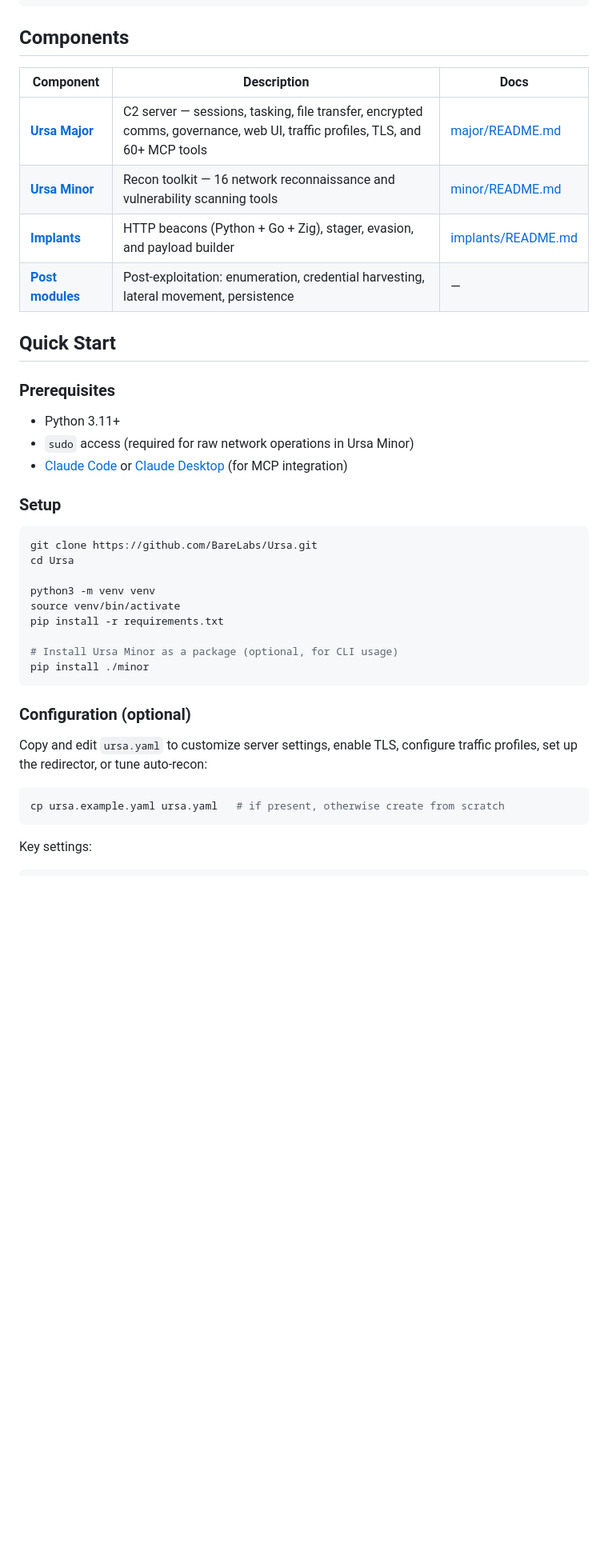
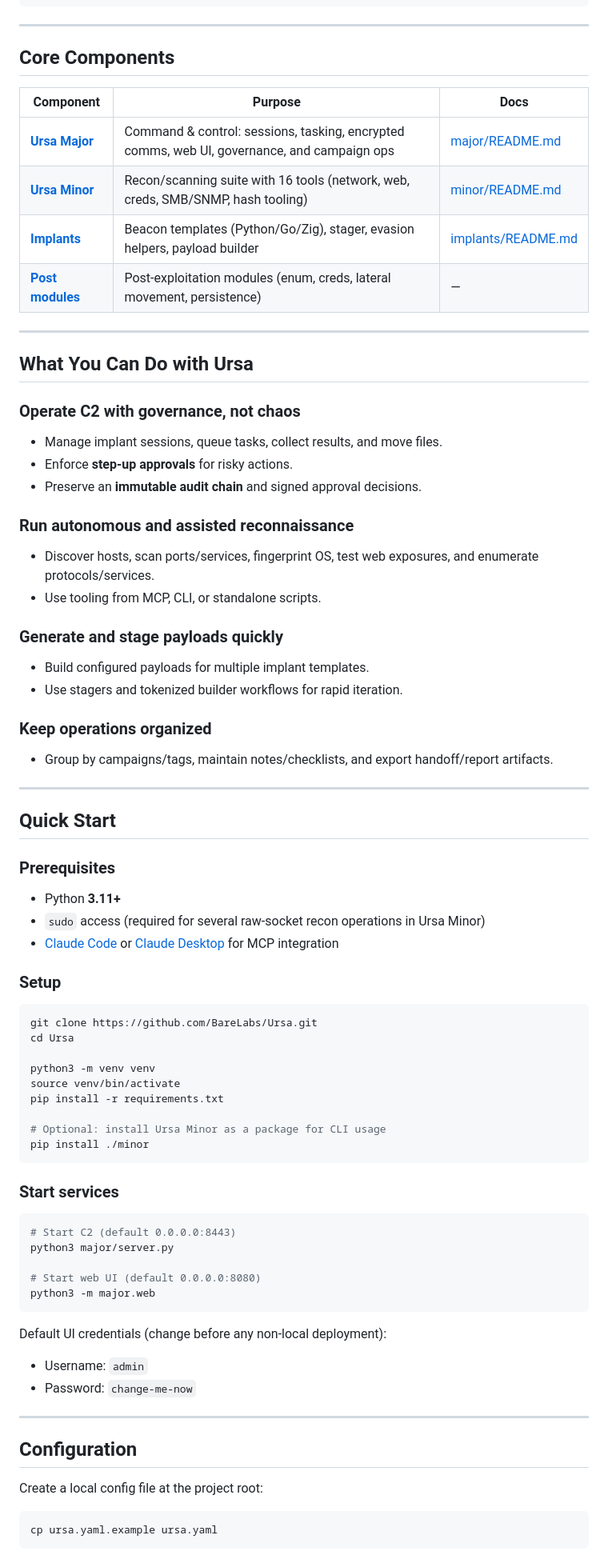
Before and after one commit to Bare-Labs/Ursa, a Markdown page: README.md, the part around one of its changes. Shown at 80% size. GitHub-like rendering; blank space fills up the shorter version.

Commit message:
docs: redesign root README for polished GitHub onboarding

````diff
--- a/README.md
+++ b/README.md
@@ -29,22 +75,46 @@ Ursa is built around two components — **Ursa Major** (command & control) and *
                 └───────────────┘
 ```
 
-## Components
+---
 
-| Component | Description | Docs |
-|-----------|-------------|------|
-| **[Ursa Major](major/)** | C2 server — sessions, tasking, file transfer, encrypted comms, governance, web UI, traffic profiles, TLS, and 60+ MCP tools | [major/README.md](major/README.md) |
-| **[Ursa Minor](minor/)** | Recon toolkit — 16 network reconnaissance and vulnerability scanning tools | [minor/README.md](minor/README.md) |
-| **[Implants](implants/)** | HTTP beacons (Python + Go + Zig), stager, evasion, and payload builder | [implants/README.md](implants/README.md) |
-| **[Post modules](post/)** | Post-exploitation: enumeration, credential harvesting, lateral movement, persistence | — |
+## Core Components
+
+| Component | Purpose | Docs |
+|-----------|---------|------|
+| **[Ursa Major](major/)** | Command & control: sessions, tasking, encrypted comms, web UI, governance, and campaign ops | [major/README.md](major/README.md) |
+| **[Ursa Minor](minor/)** | Recon/scanning suite with 16 tools (network, web, creds, SMB/SNMP, hash tooling) | [minor/README.md](minor/README.md) |
+| **[Implants](implants/)** | Beacon templates (Python/Go/Zig), stager, evasion helpers, payload builder | [implants/README.md](implants/README.md) |
+| **[Post modules](post/)** | Post-exploitation modules (enum, creds, lateral movement, persistence) | — |
+
+---
+
+## What You Can Do with Ursa
+
+### Operate C2 with governance, not chaos
+- Manage implant sessions, queue tasks, collect results, and move files.
+- Enforce **step-up approvals** for risky actions.
+- Preserve an **immutable audit chain** and signed approval decisions.
+
+### Run autonomous and assisted reconnaissance
+- Discover hosts, scan ports/services, fingerprint OS, test web exposures, and enumerate protocols/services.
+- Use tooling from MCP, CLI, or standalone scripts.
+
+### Generate and stage payloads quickly
+- Build configured payloads for multiple implant templates.
+- Use stagers and tokenized builder workflows for rapid iteration.
+
+### Keep operations organized
+- Group by campaigns/tags, maintain notes/checklists, and export handoff/report artifacts.
+
+---
 
 ## Quick Start
 
 ### Prerequisites
 
-- Python 3.11+
-- `sudo` access (required for raw network operations in Ursa Minor)
-- [Claude Code](https://docs.anthropic.com/en/docs/claude-code) or [Claude Desktop](https://claude.ai/download) (for MCP integration)
+- Python **3.11+**
+- `sudo` access (required for several raw-socket recon operations in Ursa Minor)
+- [Claude Code](https://docs.anthropic.com/en/docs/claude-code) or [Claude Desktop](https://claude.ai/download) for MCP integration
 
 ### Setup
 
@@ -56,16 +126,31 @@ python3 -m venv venv
 source venv/bin/activate
 pip install -r requirements.txt
 
-# Install Ursa Minor as a package (optional, for CLI usage)
+# Optional: install Ursa Minor as a package for CLI usage
 pip install ./minor
 ```
 
-### Configuration (optional)
-
-Copy and edit `ursa.yaml` to customize server settings, enable TLS, configure traffic profiles, set up the redirector, or tune auto-recon:
+### Start services
 
 ```bash
-cp ursa.example.yaml ursa.yaml   # if present, otherwise create from scratch
+# Start C2 (default 0.0.0.0:8443)
+python3 major/server.py
+
+# Start web UI (default 0.0.0.0:8080)
+python3 -m major.web
 ```
 
-Key settings:
+Default UI credentials (change before any non-local deployment):
+- Username: `admin`
+- Password: `change-me-now`
+
+---
+
+## Configuration
+
+Create a local config file at the project root:
+
+```bash
+cp ursa.yaml.example ursa.yaml
+```
+
````
Also changed, not shown: other parts of README.md (+157 -79 lines).
